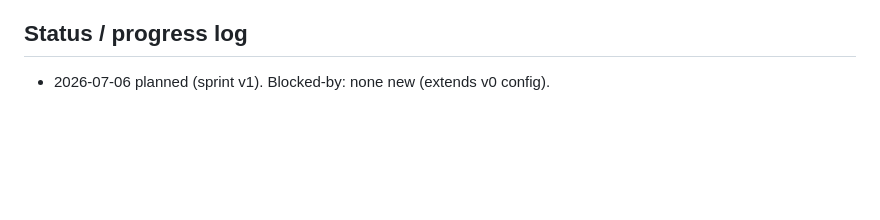
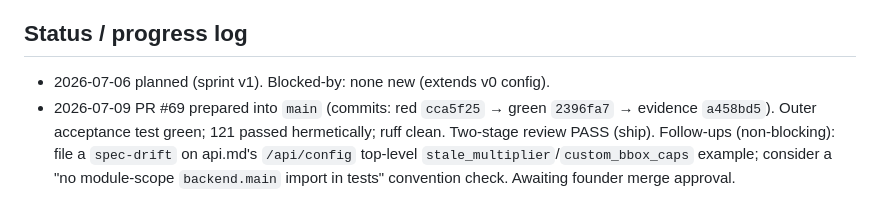
Before and after one commit to Muhanad-husn/Zij, a Markdown page: plans/config/02-sections.md, the part around the change. Rendered like a GitHub page; blank space fills up the shorter version.

Commit message:
docs(config): log PR #69 prepared in slice-02 plan status [slice 02]
Co-Authored-By: Claude Opus 4.8 (1M context) <noreply@anthropic.com>

```diff
--- a/plans/config/02-sections.md
+++ b/plans/config/02-sections.md
@@ -69,3 +69,8 @@ Then  startup succeeds (disabled layers need no secret)
 ## Status / progress log
 
 - 2026-07-06 planned (sprint v1). Blocked-by: none new (extends v0 config).
+- 2026-07-09 PR #69 prepared into `main` (commits: red `cca5f25` → green `2396fa7` → evidence `a458bd5`).
+  Outer acceptance test green; 121 passed hermetically; ruff clean. Two-stage review PASS (ship).
+  Follow-ups (non-blocking): file a `spec-drift` on api.md's `/api/config` top-level
+  `stale_multiplier`/`custom_bbox_caps` example; consider a "no module-scope `backend.main`
+  import in tests" convention check. Awaiting founder merge approval.
```
